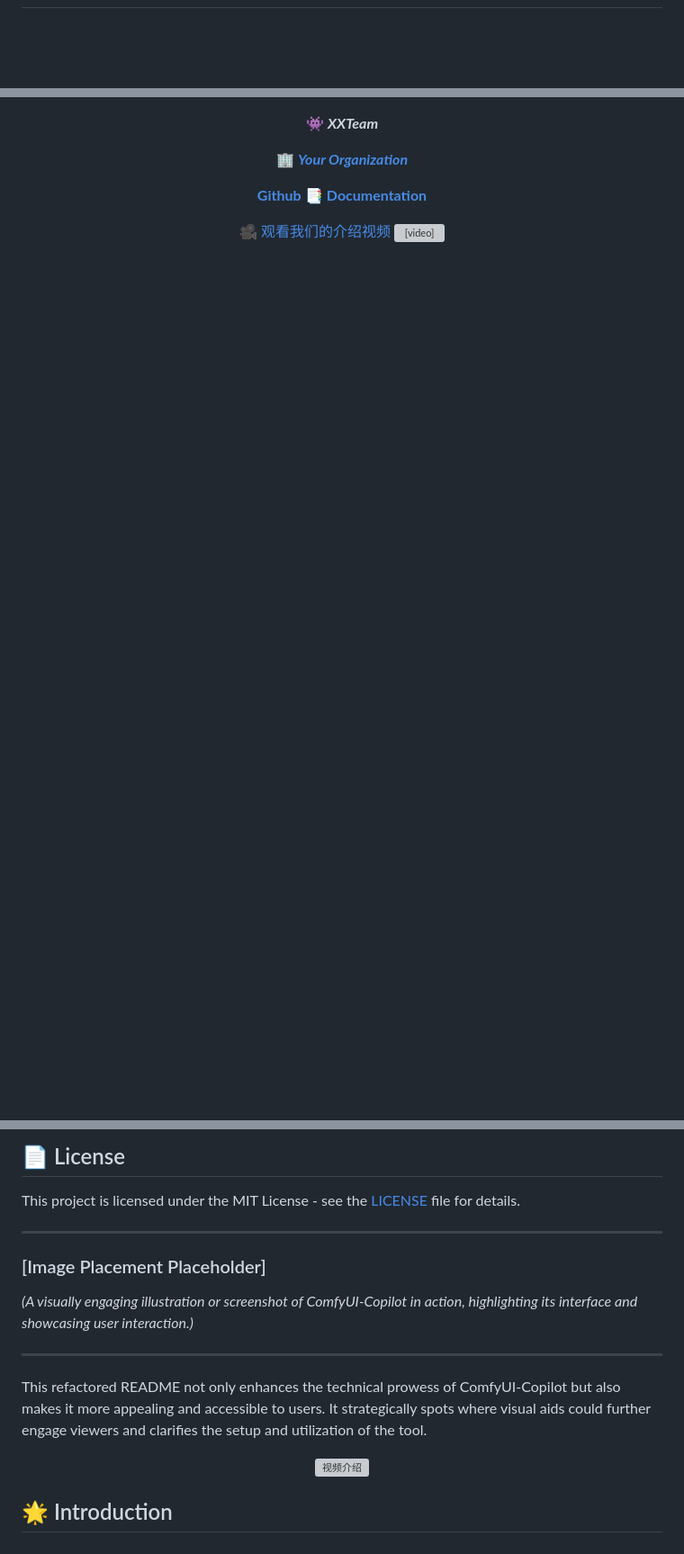
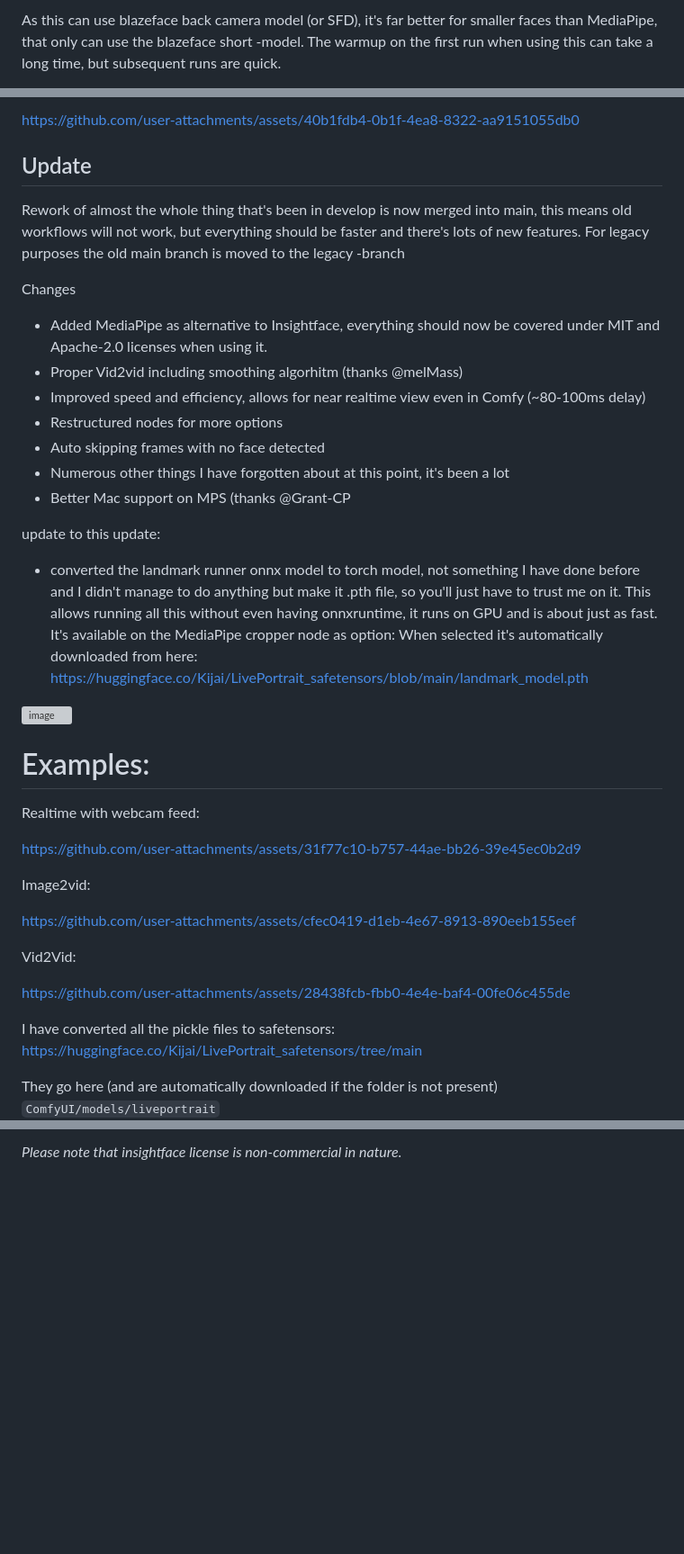
Before and after one commit to puke3615/just-test, a Markdown page: README.md, 3 parts joined by grey strips. Shown at 90% size. Rendered like a GitHub page; blank space fills up the shorter version; grey boxes are pictures that could not be loaded.

```diff
--- a/README.md
+++ b/README.md
@@ -6,3 +7,4 @@
 
-<h4 align="center">
+As this can use blazeface back camera model (or SFD), it's far better for smaller faces than MediaPipe, that only can use the blazeface short -model.
+The warmup on the first run when using this can take a long time, but subsequent runs are quick.
 
@@ -15,19 +12,44 @@
 
-</h4>
+https://github.com/user-attachments/assets/40b1fdb4-0b1f-4ea8-8322-aa9151055db0
+
+## Update
+
+Rework of almost the whole thing that's been in develop is now merged into main, this means old workflows will not work, but everything should be faster and there's lots of new features.
+For legacy purposes the old main branch is moved to the legacy -branch
+
+Changes
+- Added MediaPipe as alternative to Insightface, everything should now be covered under MIT and Apache-2.0 licenses when using it.
+- Proper Vid2vid including smoothing algorhitm (thanks @melMass)
+- Improved speed and efficiency, allows for near realtime view even in Comfy (~80-100ms delay)
+- Restructured nodes for more options
+- Auto skipping frames with no face detected
+- Numerous other things I have forgotten about at this point, it's been a lot
+- Better Mac support on MPS (thanks @Grant-CP
+
+update to this update:
+- converted the landmark runner onnx model to torch model, not something I have done before and I didn't manage to do anything but make it .pth file, so you'll just have to trust me on it.
+  This allows running all this without even having onnxruntime, it runs on GPU and is about just as fast. It's available on the MediaPipe cropper node as option:
+When selected it's automatically downloaded from here: https://huggingface.co/Kijai/LivePortrait_safetensors/blob/main/landmark_model.pth
+
+![image](https://github.com/user-attachments/assets/c547f55a-9ef7-4bc7-85df-cdbab69a3ca8)
 
 
-👾 _**XXTeam**_
+# Examples:
 
-🏢 [_**Your Organization**_](https://your-org-website.com)
+Realtime with webcam feed:
 
-[**Github**](https://github.com/your-repo/ComfyUI-Copilot) 📑  [**Documentation**](https://your-docs-link.com)
+https://github.com/user-attachments/assets/31f77c10-b757-44ae-bb26-39e45ec0b2d9
 
-</div>
+Image2vid:
+
+https://github.com/user-attachments/assets/cfec0419-d1eb-4e67-8913-890eeb155eef
+
+Vid2Vid:
+
+https://github.com/user-attachments/assets/28438fcb-fbb0-4e4e-baf4-00fe06c455de
 
 
+I have converted all the pickle files to safetensors: https://huggingface.co/Kijai/LivePortrait_safetensors/tree/main
 
-<div align="center">
-    <a href="https://youtu.be/uBllajp38_g" target="_blank">🎥 观看我们的介绍视频</a>
-    <video src="https://youtu.be/uBllajp38_g" />
-</div>
+They go here (and are automatically downloaded if the folder is not present) `ComfyUI/models/liveportrait`
 
@@ -108,19 +80 @@ For any queries or suggestions, please feel free to contact:
-## 📄 License
-
-This project is licensed under the MIT License - see the [LICENSE](https://opensource.org/licenses/MIT) file for details.
-
----
-
-### [Image Placement Placeholder]
-
-_(A visually engaging illustration or screenshot of ComfyUI-Copilot in action, highlighting its interface and showcasing user interaction.)_
-
----
-
-This refactored README not only enhances the technical prowess of ComfyUI-Copilot but also makes it more appealing and accessible to users. It strategically spots where visual aids could further engage viewers and clarifies the setup and utilization of the tool.
-
-<div align="center">
-    <img src="path/to/your/image.gif" alt="视频介绍" width="600" />
-</div>
-
-## 🌟 Introduction
+*Please note that insightface license is non-commercial in nature.*
```
Also changed, not shown: other parts of README.md (+18 -72 lines).
